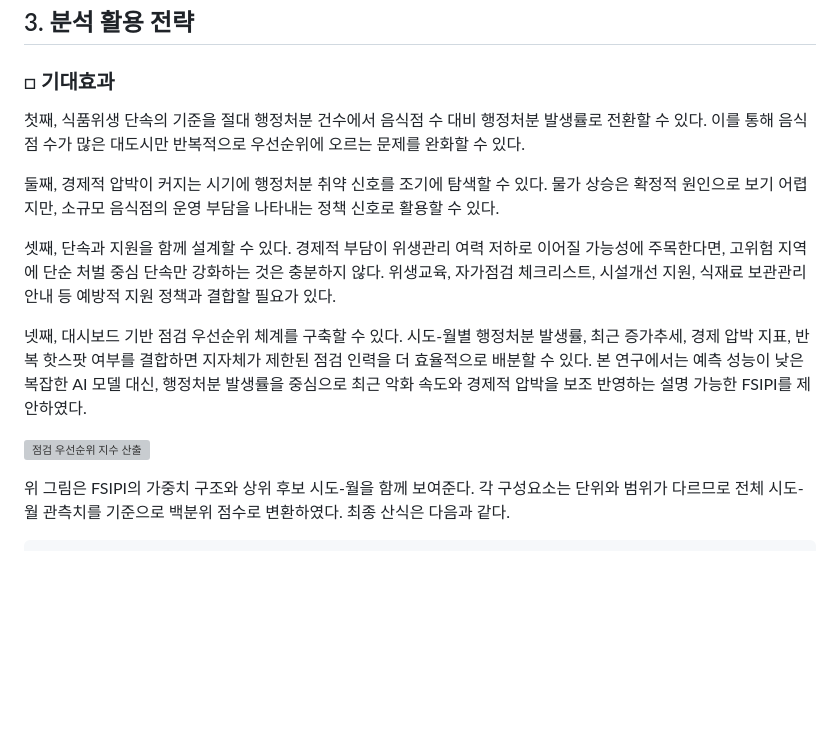
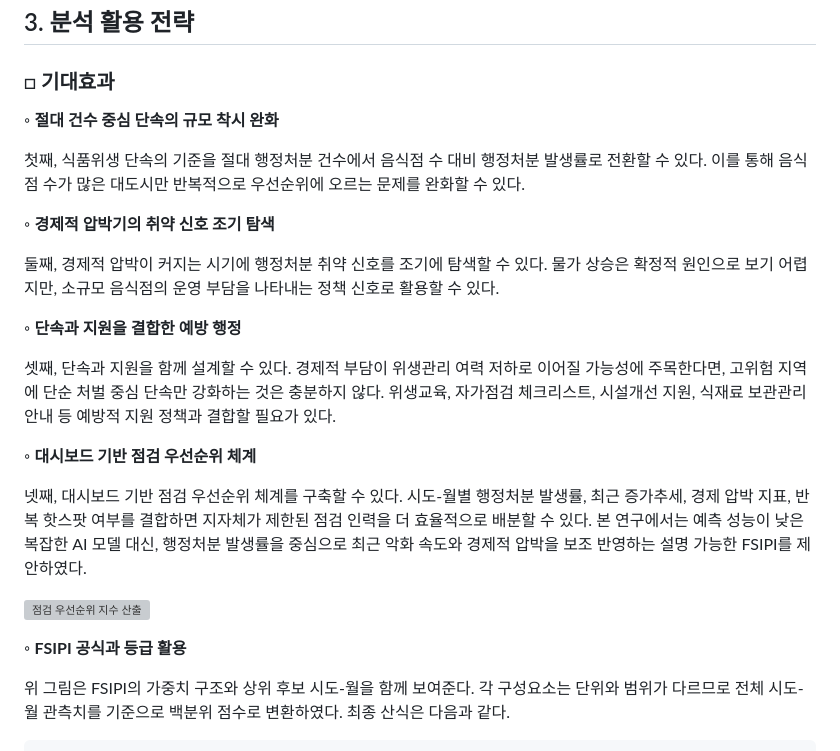
Before and after one commit to weedsung/targeted-food-safety-hotspot, a Markdown page: docs/poster_explanation_report.md, the part around one of its changes. Rendered like a GitHub page; blank space fills up the shorter version; grey boxes are pictures that could not be loaded.

```diff
--- a/docs/poster_explanation_report.md
+++ b/docs/poster_explanation_report.md
@@ -190,15 +208,25 @@ LightGBM 분류모형도 실험했으나, 검증 AUC는 0.537이었다. 또한
 
 ### □ 기대효과
 
+◦ **절대 건수 중심 단속의 규모 착시 완화**
+
 첫째, 식품위생 단속의 기준을 절대 행정처분 건수에서 음식점 수 대비 행정처분 발생률로 전환할 수 있다. 이를 통해 음식점 수가 많은 대도시만 반복적으로 우선순위에 오르는 문제를 완화할 수 있다.
+
+◦ **경제적 압박기의 취약 신호 조기 탐색**
 
 둘째, 경제적 압박이 커지는 시기에 행정처분 취약 신호를 조기에 탐색할 수 있다. 물가 상승은 확정적 원인으로 보기 어렵지만, 소규모 음식점의 운영 부담을 나타내는 정책 신호로 활용할 수 있다.
 
+◦ **단속과 지원을 결합한 예방 행정**
+
 셋째, 단속과 지원을 함께 설계할 수 있다. 경제적 부담이 위생관리 여력 저하로 이어질 가능성에 주목한다면, 고위험 지역에 단순 처벌 중심 단속만 강화하는 것은 충분하지 않다. 위생교육, 자가점검 체크리스트, 시설개선 지원, 식재료 보관관리 안내 등 예방적 지원 정책과 결합할 필요가 있다.
+
+◦ **대시보드 기반 점검 우선순위 체계**
 
 넷째, 대시보드 기반 점검 우선순위 체계를 구축할 수 있다. 시도-월별 행정처분 발생률, 최근 증가추세, 경제 압박 지표, 반복 핫스팟 여부를 결합하면 지자체가 제한된 점검 인력을 더 효율적으로 배분할 수 있다. 본 연구에서는 예측 성능이 낮은 복잡한 AI 모델 대신, 행정처분 발생률을 중심으로 최근 악화 속도와 경제적 압박을 보조 반영하는 설명 가능한 FSIPI를 제안하였다.
 
 ![점검 우선순위 지수 산출](../output/eda_plots/stat_04_priority_index_components.png)
+
+◦ **FSIPI 공식과 등급 활용**
 
 위 그림은 FSIPI의 가중치 구조와 상위 후보 시도-월을 함께 보여준다. 각 구성요소는 단위와 범위가 다르므로 전체 시도-월 관측치를 기준으로 백분위 점수로 변환하였다. 최종 산식은 다음과 같다.
 
```
Also changed, not shown: other parts of docs/poster_explanation_report.md (+24 -6 lines).
